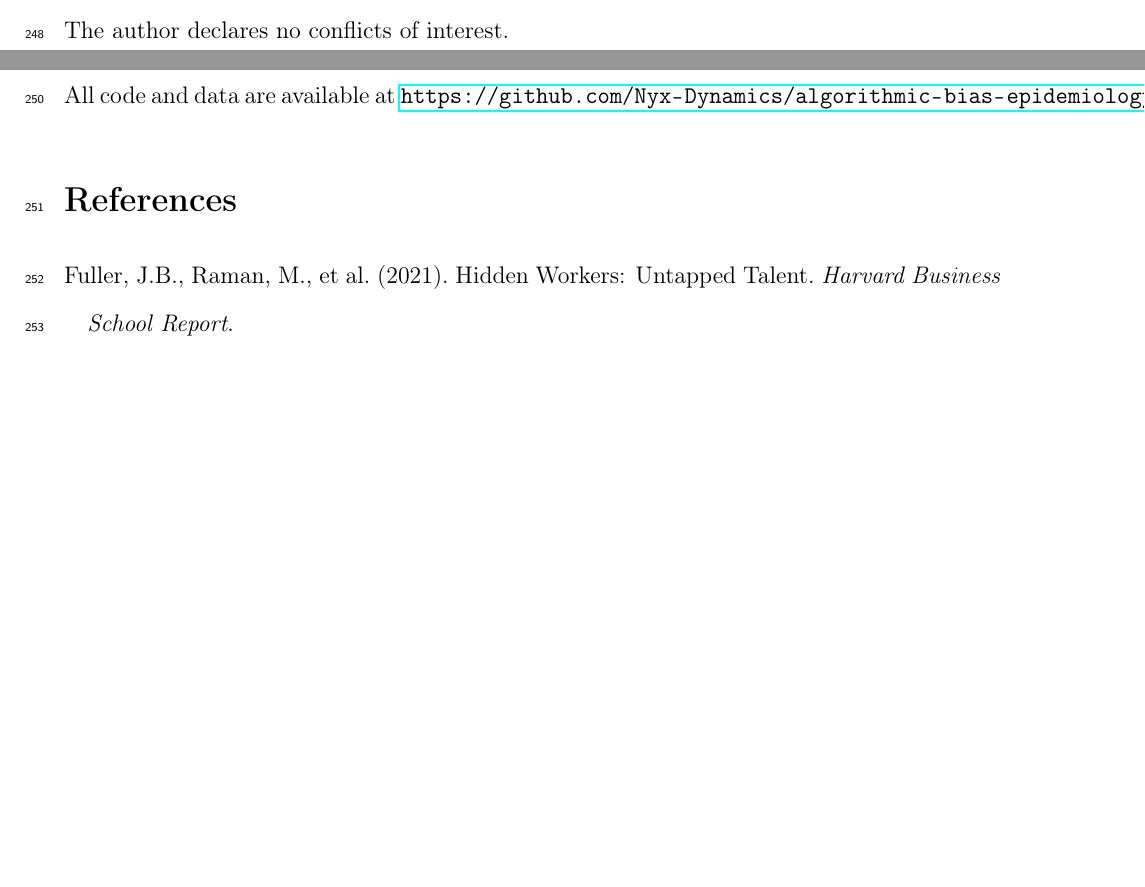
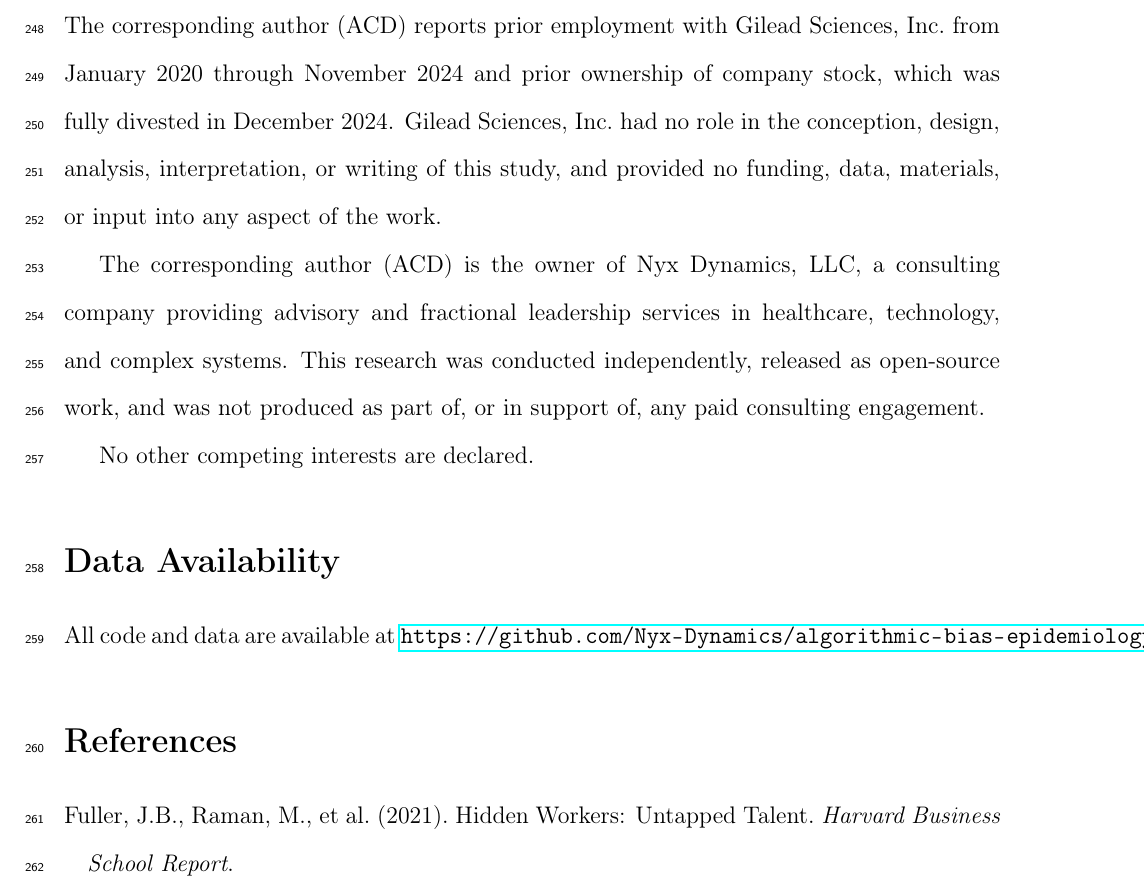
Before and after one commit to Nyx-Dynamics/algorithmic-bias-epidemiology-academic, a LaTeX paper (manuscript/main.tex): two parts of pages 16 and 17 of 23 before the commit and part of page 17 of 23 after it, the two joined at a grey line, cut at the place of the change, the shorter picture padded with empty space. Compiled offline with pdfLaTeX.

Commit message:
Add Declaration of Interests
- Prior Gilead Sciences employment (2020-2024), stock divested Dec 2024
- Nyx Dynamics LLC ownership disclosed
- Research conducted independently, no conflicts

Co-Authored-By: Claude Opus 4.5 <noreply@anthropic.com>

```diff
--- a/manuscript/main.tex
+++ b/manuscript/main.tex
@@ -478,5 +478,9 @@ This work was supported by Nyx Dynamics LLC.
 
-The author declares no conflicts of interest.
+The corresponding author (ACD) reports prior employment with Gilead Sciences, Inc.\ from January 2020 through November 2024 and prior ownership of company stock, which was fully divested in December 2024. Gilead Sciences, Inc.\ had no role in the conception, design, analysis, interpretation, or writing of this study, and provided no funding, data, materials, or input into any aspect of the work.
+
+The corresponding author (ACD) is the owner of Nyx Dynamics, LLC, a consulting company providing advisory and fractional leadership services in healthcare, technology, and complex systems. This research was conducted independently, released as open-source work, and was not produced as part of, or in support of, any paid consulting engagement.
+
+No other competing interests are declared.
 
 %==============================================================================
 % Data Availability
```
Also changed, not shown: manuscript/main.pdf, manuscript/main.tex (2 more changed lines).
